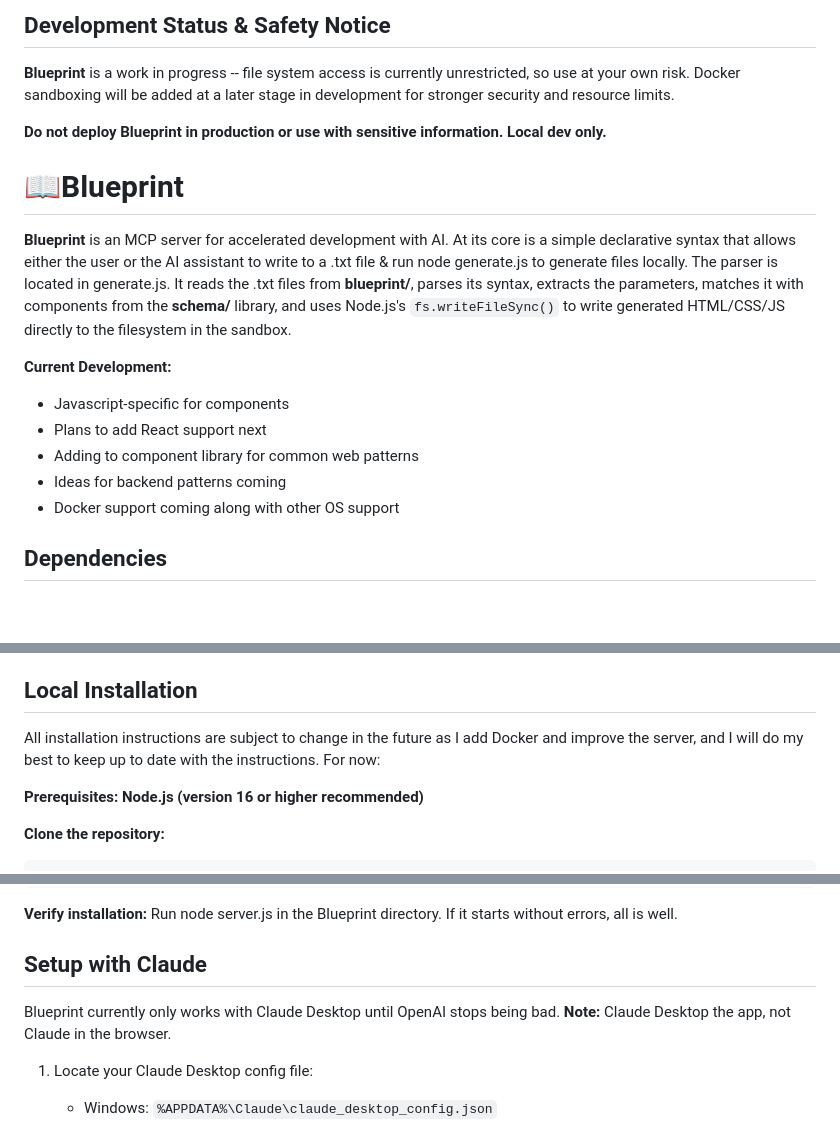
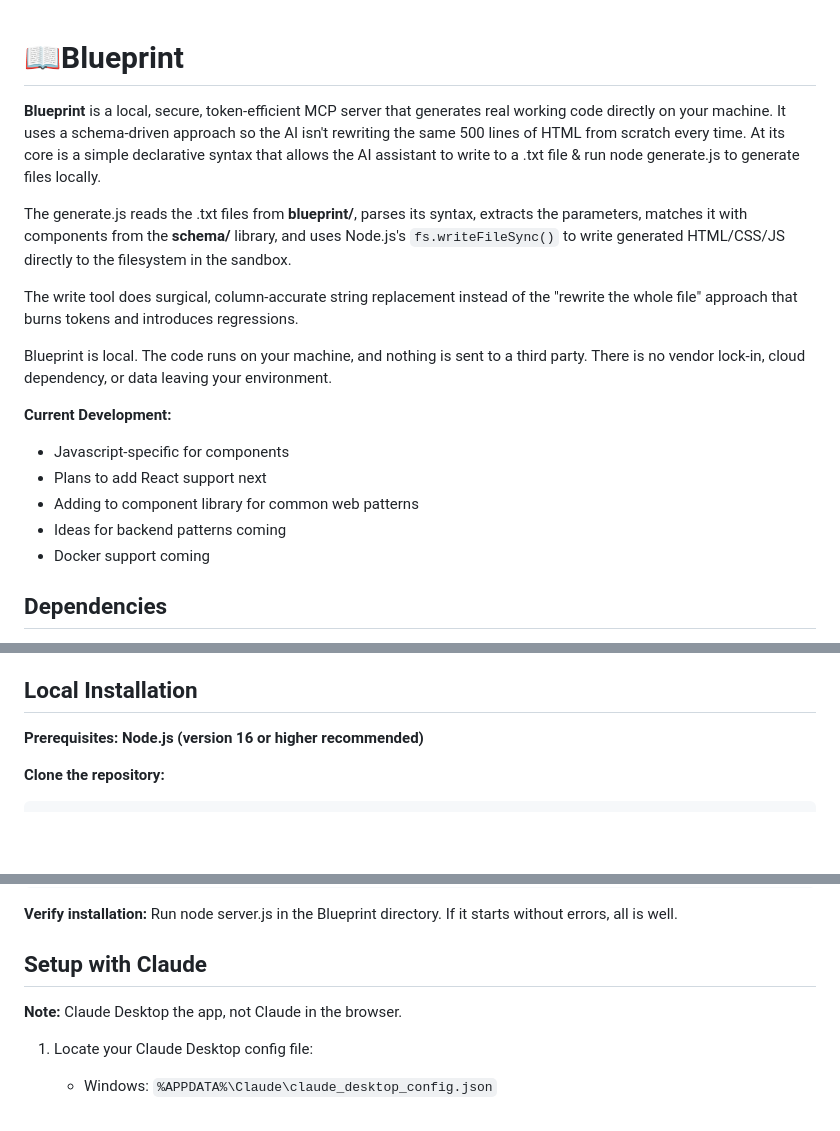
Before and after one commit to hawaiichair23/Blueprint, a Markdown page: README.md, 3 parts joined by grey strips. GitHub-like rendering; blank space fills up the shorter version.

Commit message:
update desc

```diff
--- a/README.md
+++ b/README.md
@@ -1,20 +1,20 @@
-
-## Development Status & Safety Notice
-
-**Blueprint** is a work in progress -- file system access is currently unrestricted, so use at your own risk. Docker sandboxing will be added at a later stage in development for stronger security and resource limits.
-
-**Do not deploy Blueprint in production or use with sensitive information. Local dev only.**
 
 # 📖Blueprint
 
-**Blueprint** is an MCP server for accelerated development with AI. At its core is a simple declarative syntax that allows either the user or the AI assistant to write to a .txt file & run node generate.js to generate files locally. The parser is located in generate.js. It reads the .txt files from **blueprint/**, parses its syntax, extracts the parameters, matches it with components from the **schema/** library, and uses Node.js's `fs.writeFileSync()` to write generated HTML/CSS/JS directly to the filesystem in the sandbox.
+**Blueprint** is a local, secure, token-efficient MCP server that generates real working code directly on your machine. It uses a schema-driven approach so the AI isn't rewriting the same 500 lines of HTML from scratch every time. At its core is a simple declarative syntax that allows the AI assistant to write to a .txt file & run node generate.js to generate files locally.
+
+The generate.js reads the .txt files from **blueprint/**, parses its syntax, extracts the parameters, matches it with components from the **schema/** library, and uses Node.js's `fs.writeFileSync()` to write generated HTML/CSS/JS directly to the filesystem in the sandbox.
+
+The write tool does surgical, column-accurate string replacement instead of the "rewrite the whole file" approach that burns tokens and introduces regressions.
+
+Blueprint is local. The code runs on your machine, and nothing is sent to a third party. There is no vendor lock-in, cloud dependency, or data leaving your environment.
 
 **Current Development:**
 - Javascript-specific for components
 - Plans to add React support next
 - Adding to component library for common web patterns
 - Ideas for backend patterns coming
-- Docker support coming along with other OS support
+- Docker support coming
 
 ## Dependencies
 
@@ -100,8 +100,6 @@ project-cards;
 
 ## Local Installation
 
-All installation instructions are subject to change in the future as I add Docker and improve the server, and I will do my best to keep up to date with the instructions. For now:
-
 **Prerequisites: Node.js (version 16 or higher recommended)**
 
 **Clone the repository:**
@@ -120,7 +118,6 @@ npm install
 
 ## Setup with Claude
 
-Blueprint currently only works with Claude Desktop until OpenAI stops being bad.
 **Note:** Claude Desktop the app, not Claude in the browser.
 
 1. Locate your Claude Desktop config file:
```
Also changed, not shown: other parts of README.md (+6 -0 lines).
